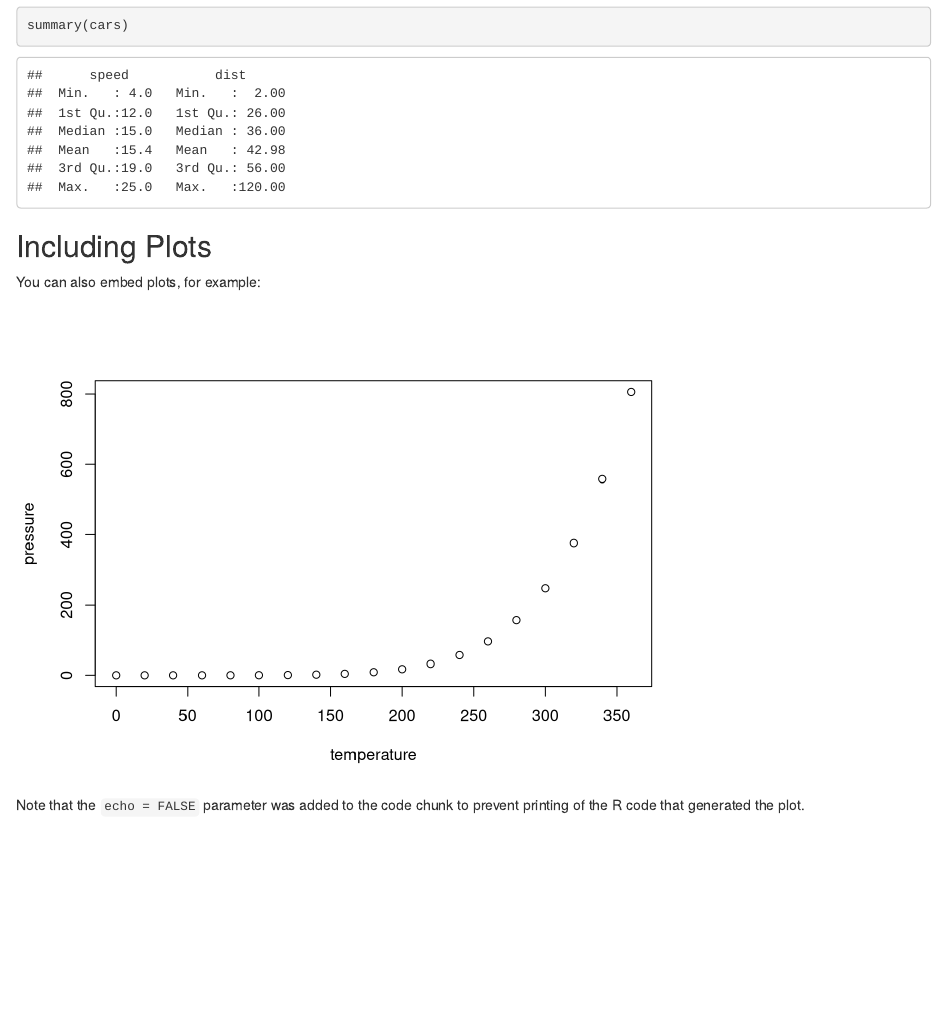
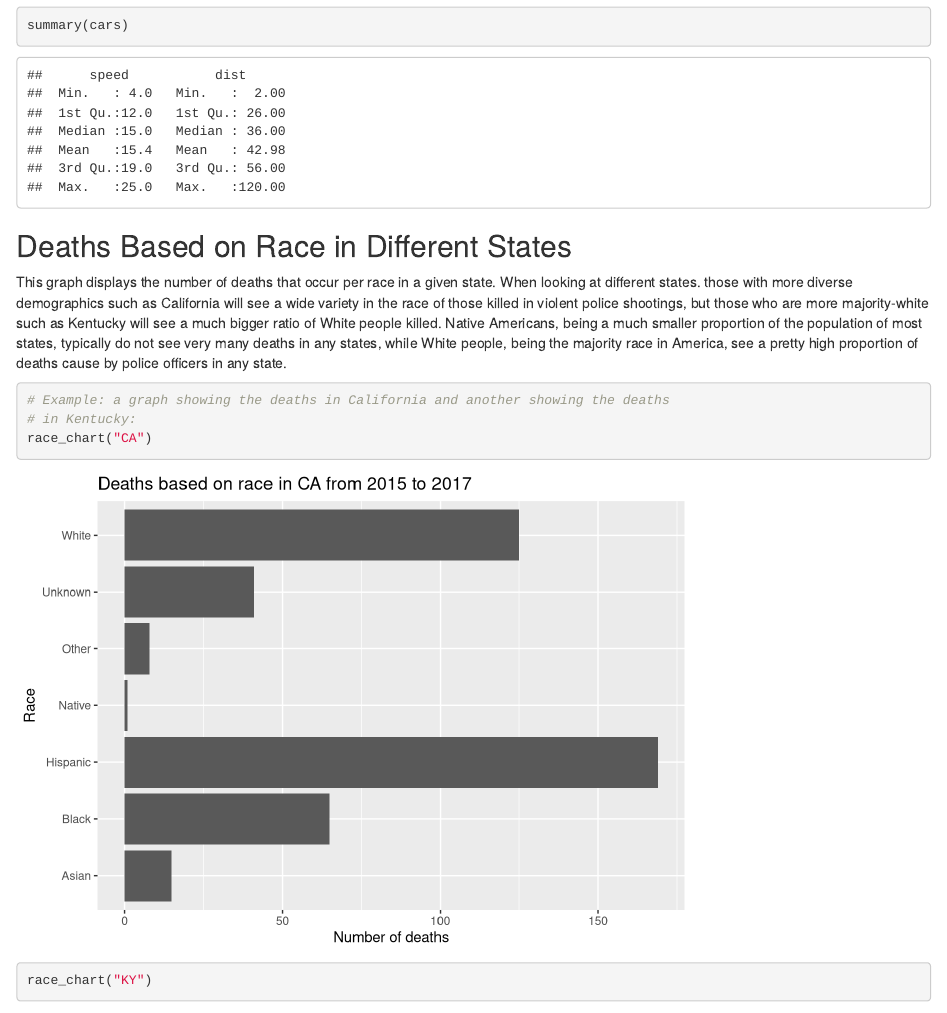
Before and after one commit to info201b-au2022/info201-project, an R Markdown document (docs/index.Rmd): the page in a window 1100 px wide, from 890 px down. Rendered offline with R 4.5, knitr and Pandoc, with nearby package versions.

Commit message:
modify index.Rmd file to include chart two

````diff
--- a/docs/index.Rmd
+++ b/docs/index.Rmd
@@ -43,12 +45,13 @@ When you click the **Knit** button a document will be generated that includes bo
 summary(cars)
 ```
 
-## Including Plots
+## Deaths Based on Race in Different States
 
-You can also embed plots, for example:
+This graph displays the number of deaths that occur per race in a given state. When looking at different states. those with more diverse demographics such as California will see a wide variety in the race of those killed in violent police shootings, but those who are more majority-white such as Kentucky will see a much bigger ratio of White people killed. Native Americans, being a much smaller proportion of the population of most states, typically do not see very many deaths in any states, while White people, being the majority race in America, see a pretty high proportion of deaths cause by police officers in any state.
 
-```{r pressure, echo=FALSE}
-plot(pressure)
+```{r chart_two}
+# Example: a graph showing the deaths in California and another showing the deaths
+# in Kentucky:
+race_chart("CA")
+race_chart("KY")
 ```
-
-Note that the `echo = FALSE` parameter was added to the code chunk to prevent printing of the R code that generated the plot.
````
Also changed, not shown: docs/index.Rmd (2 more changed lines), 1 other file.
